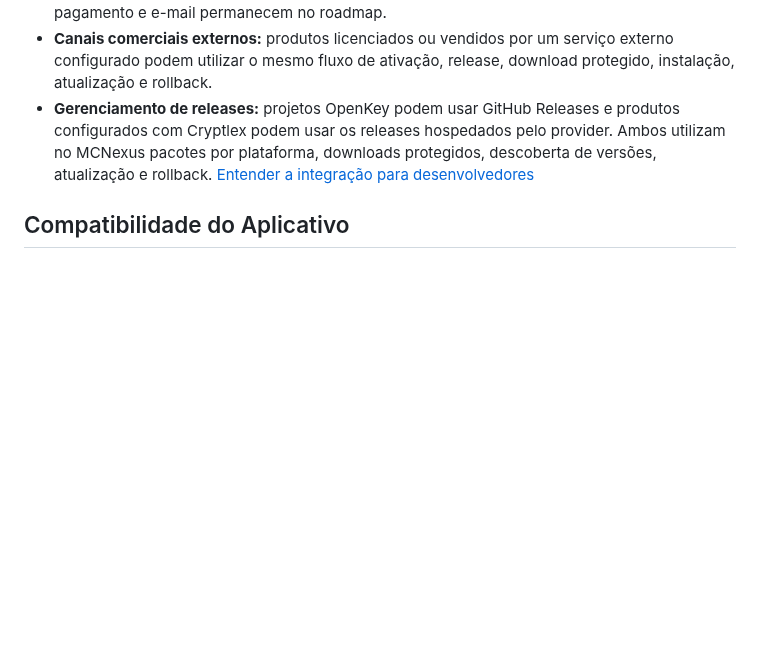
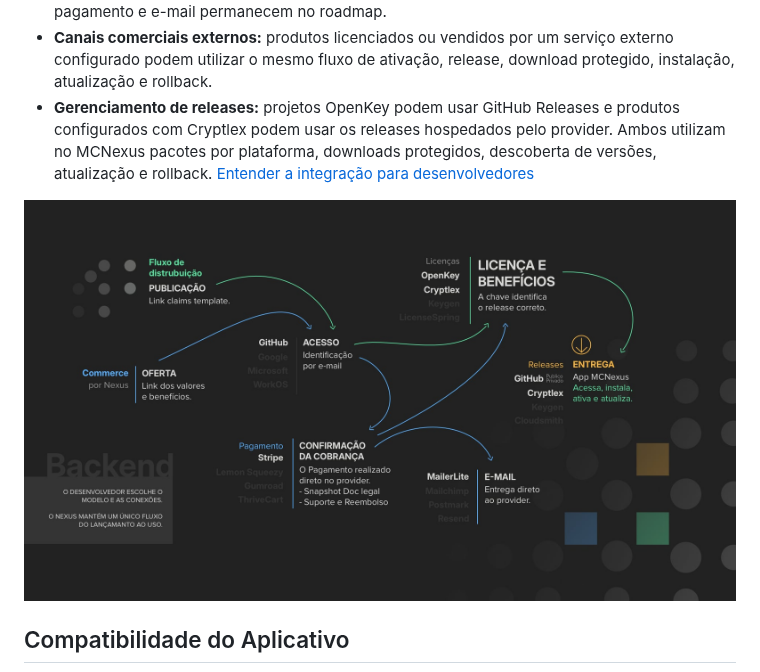
Before and after one commit to ciqueira/MCNexus, a Markdown page: pt-BR/README.md, the part around the change. Drawn GitHub-style; pictures changed too: images/infor-back_pt-br.jpg (added); blank space fills up the shorter version.

Commit message:
feat: add backend workflow images to English and Portuguese README files

```diff
--- a/pt-BR/README.md
+++ b/pt-BR/README.md
@@ -86,6 +86,8 @@ processo público de onboarding self-service.
   protegidos, descoberta de versões, atualização e rollback.
 [Entender a integração para desenvolvedores](docs/DEVELOPERS.md)
 
+<img src="../images/infor-back_pt-br.jpg" alt="Nexus backend workflow" width="100%">
+
 ## Compatibilidade do Aplicativo
 
 - **macOS:** macOS 15 ou posterior, incluindo Apple Silicon e Macs Intel compatíveis.
```
Also changed, not shown: README.md (+2 -0 lines), images/infor-back.jpg (added).
